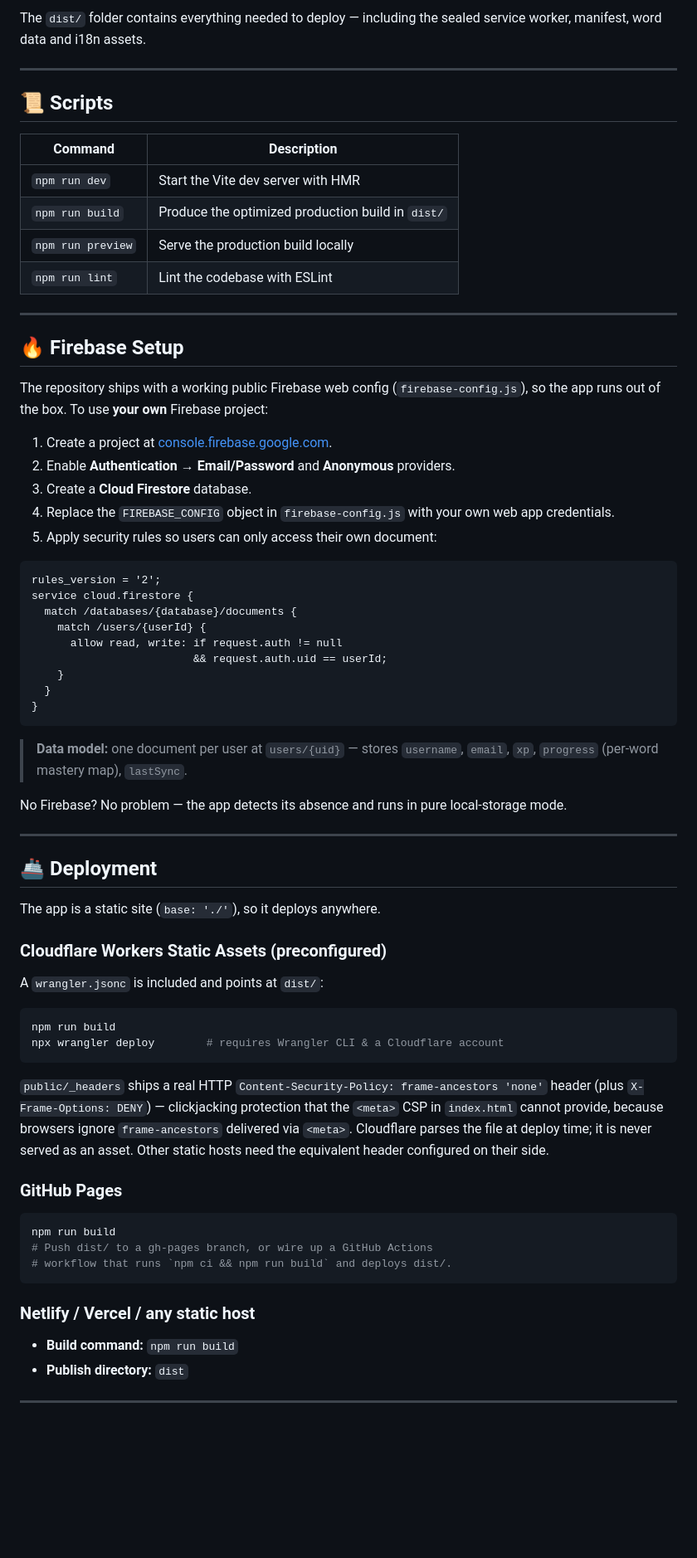
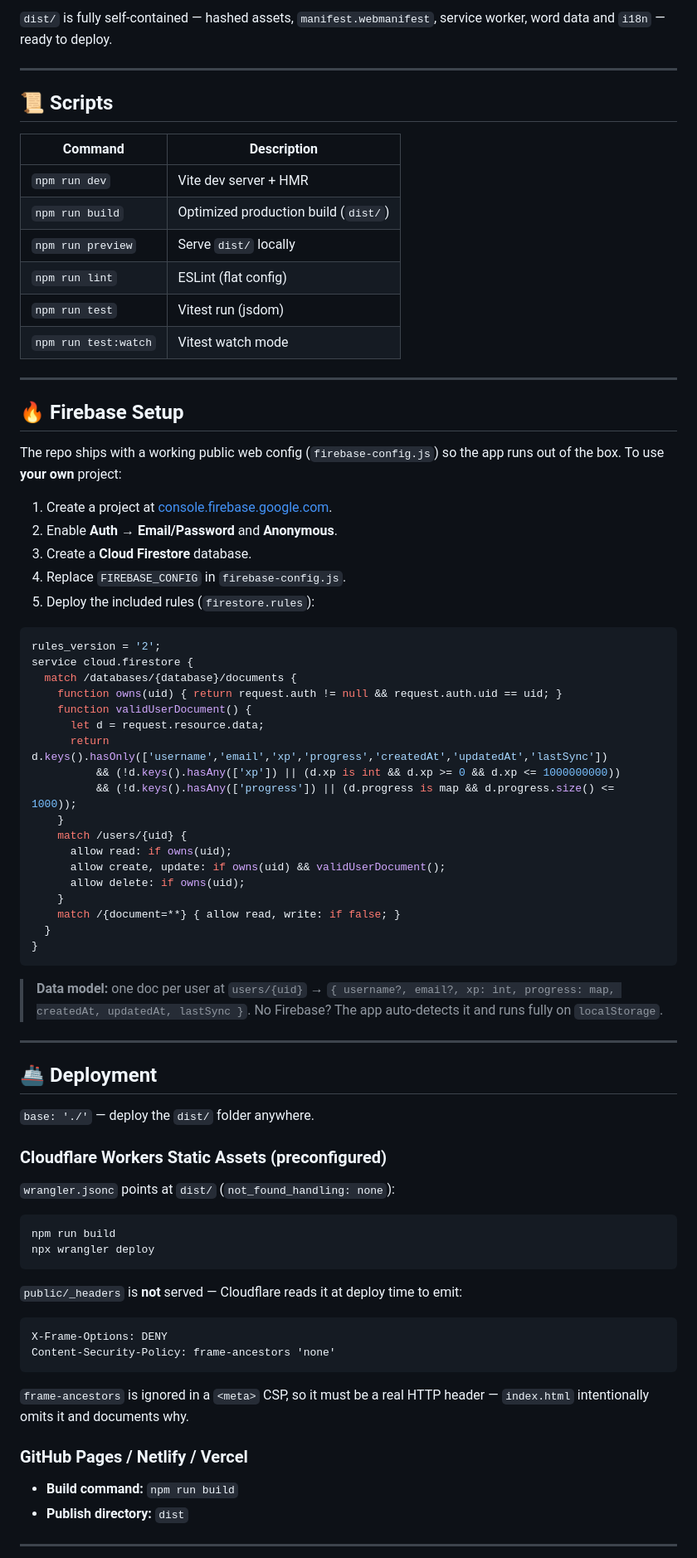
Before and after one commit to aalmaz1/pixelwordhunter, a Markdown page: README.md, the part around one of its changes. Shown at 83% size. Drawn GitHub-style; blank space fills up the shorter version.

````diff
--- a/README.md
+++ b/README.md
@@ -267,7 +240,6 @@ npm run preview
 ```
 
-The `dist/` folder contains everything needed to deploy — including the sealed
-service worker, manifest, word data and i18n assets.
+`dist/` is fully self-contained — hashed assets, `manifest.webmanifest`, service worker, word data and `i18n` — ready to deploy.
 
 ---
 
@@ -275,75 +247,73 @@ service worker, manifest, word data and i18n assets.
 
 | Command | Description |
 |---|---|
-| `npm run dev` | Start the Vite dev server with HMR |
-| `npm run build` | Produce the optimized production build in `dist/` |
-| `npm run preview` | Serve the production build locally |
-| `npm run lint` | Lint the codebase with ESLint |
+| `npm run dev` | Vite dev server + HMR |
+| `npm run build` | Optimized production build (`dist/`) |
+| `npm run preview` | Serve `dist/` locally |
+| `npm run lint` | ESLint (flat config) |
+| `npm run test` | Vitest run (jsdom) |
+| `npm run test:watch` | Vitest watch mode |
 
 ---
 
 ## 🔥 Firebase Setup
 
-The repository ships with a working public Firebase web config
-(`firebase-config.js`), so the app runs out of the box. To use **your own**
-Firebase project:
+The repo ships with a working public web config (`firebase-config.js`) so the app runs out of the box. To use **your own** project:
 
 1. Create a project at [console.firebase.google.com](https://console.firebase.google.com).
-2. Enable **Authentication → Email/Password** and **Anonymous** providers.
+2. Enable **Auth → Email/Password** and **Anonymous**.
 3. Create a **Cloud Firestore** database.
-4. Replace the `FIREBASE_CONFIG` object in `firebase-config.js` with your own
-   web app credentials.
-5. Apply security rules so users can only access their own document:
+4. Replace `FIREBASE_CONFIG` in `firebase-config.js`.
+5. Deploy the included rules (`firestore.rules`):
 
-```
+```javascript
 rules_version = '2';
 service cloud.firestore {
   match /databases/{database}/documents {
-    match /users/{userId} {
-      allow read, write: if request.auth != null
-                         && request.auth.uid == userId;
+    function owns(uid) { return request.auth != null && request.auth.uid == uid; }
+    function validUserDocument() {
+      let d = request.resource.data;
+      return d.keys().hasOnly(['username','email','xp','progress','createdAt','updatedAt','lastSync'])
+          && (!d.keys().hasAny(['xp']) || (d.xp is int && d.xp >= 0 && d.xp <= 1000000000))
+          && (!d.keys().hasAny(['progress']) || (d.progress is map && d.progress.size() <= 1000));
     }
+    match /users/{uid} {
+      allow read: if owns(uid);
+      allow create, update: if owns(uid) && validUserDocument();
+      allow delete: if owns(uid);
+    }
+    match /{document=**} { allow read, write: if false; }
   }
 }
 ```
 
-> **Data model:** one document per user at `users/{uid}` — stores `username`,
-> `email`, `xp`, `progress` (per-word mastery map), `lastSync`.
-
-No Firebase? No problem — the app detects its absence and runs in pure
-local-storage mode.
+> **Data model:** one doc per user at `users/{uid}` → `{ username?, email?, xp: int, progress: map, createdAt, updatedAt, lastSync }`. No Firebase? The app auto-detects it and runs fully on `localStorage`.
 
 ---
 
 ## 🚢 Deployment
 
-The app is a static site (`base: './'`), so it deploys anywhere.
+`base: './'` — deploy the `dist/` folder anywhere.
 
 ### Cloudflare Workers Static Assets (preconfigured)
 
-A `wrangler.jsonc` is included and points at `dist/`:
+`wrangler.jsonc` points at `dist/` (`not_found_handling: none`):
 
 ```bash
 npm run build
-npx wrangler deploy        # requires Wrangler CLI & a Cloudflare account
+npx wrangler deploy
 ```
 
-`public/_headers` ships a real HTTP `Content-Security-Policy: frame-ancestors 'none'`
-header (plus `X-Frame-Options: DENY`) — clickjacking protection that the `<meta>`
-CSP in `index.html` cannot provide, because browsers ignore `frame-ancestors`
-delivered via `<meta>`. Cloudflare parses the file at deploy time; it is never
-served as an asset. Other static hosts need the equivalent header configured
-on their side.
+`public/_headers` is **not** served — Cloudflare reads it at deploy time to emit:
 
-### GitHub Pages
-
-```bash
-npm run build
-# Push dist/ to a gh-pages branch, or wire up a GitHub Actions
-# workflow that runs `npm ci && npm run build` and deploys dist/.
+```
+X-Frame-Options: DENY
+Content-Security-Policy: frame-ancestors 'none'
 ```
 
-### Netlify / Vercel / any static host
+`frame-ancestors` is ignored in a `<meta>` CSP, so it must be a real HTTP header — `index.html` intentionally omits it and documents why.
+
+### GitHub Pages / Netlify / Vercel
 
 - **Build command:** `npm run build`
 - **Publish directory:** `dist`
````
Also changed, not shown: other parts of README.md (+133 -145 lines).
